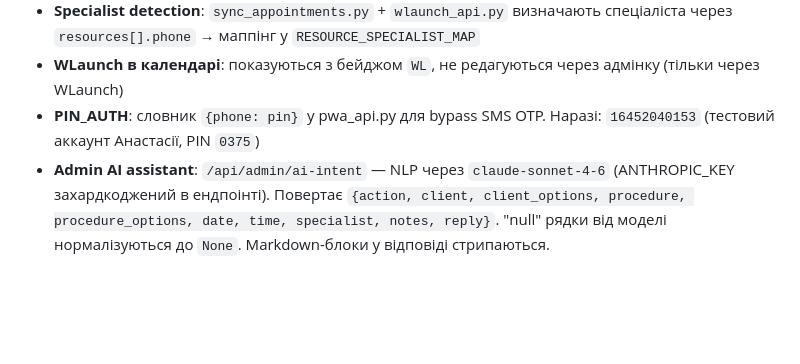
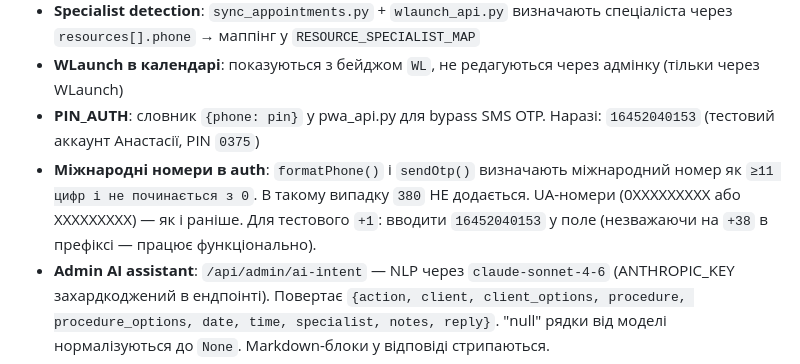
Before and after one commit to I7AJIJIbI4/gomon_server, a Markdown page: CLAUDE.md, the part around the change. Drawn GitHub-style; blank space fills up the shorter version.

Commit message:
docs: document international phone auth and PIN_AUTH behavior
Co-Authored-By: Claude Sonnet 4.6 <noreply@anthropic.com>

```diff
--- a/CLAUDE.md
+++ b/CLAUDE.md
@@ -441,6 +441,7 @@ navigator.serviceWorker.addEventListener('message', e => {
 - **Specialist detection**: `sync_appointments.py` + `wlaunch_api.py` визначають спеціаліста через `resources[].phone` → маппінг у `RESOURCE_SPECIALIST_MAP`
 - **WLaunch в календарі**: показуються з бейджом `WL`, не редагуються через адмінку (тільки через WLaunch)
 - **PIN_AUTH**: словник `{phone: pin}` у pwa_api.py для bypass SMS OTP. Наразі: `16452040153` (тестовий аккаунт Анастасії, PIN `0375`)
+- **Міжнародні номери в auth**: `formatPhone()` і `sendOtp()` визначають міжнародний номер як `≥11 цифр і не починається з 0`. В такому випадку `380` НЕ додається. UA-номери (0XXXXXXXXX або XXXXXXXXX) — як і раніше. Для тестового `+1`: вводити `16452040153` у поле (незважаючи на `+38` в префіксі — працює функціонально).
 - **Admin AI assistant**: `/api/admin/ai-intent` — NLP через `claude-sonnet-4-6` (ANTHROPIC_KEY захардкоджений в ендпоінті). Повертає `{action, client, client_options, procedure, procedure_options, date, time, specialist, notes, reply}`. "null" рядки від моделі нормалізуються до `None`. Markdown-блоки у відповіді стрипаються.
 - **Push dedup**: `push_sender.py::save_subscription()` лімітує до 2 активних підписок на телефон (найновіші), щоб уникнути дублікатів push.
 
```
